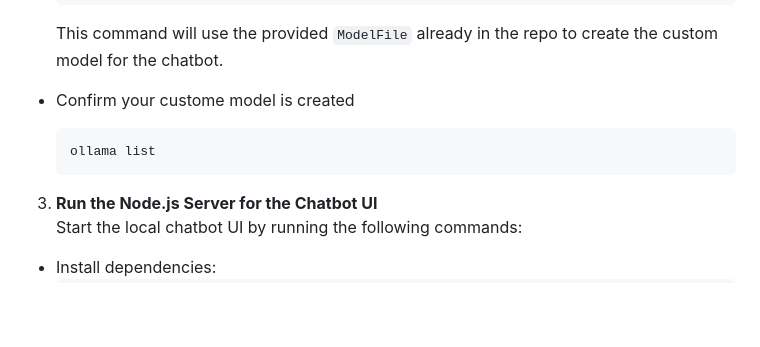
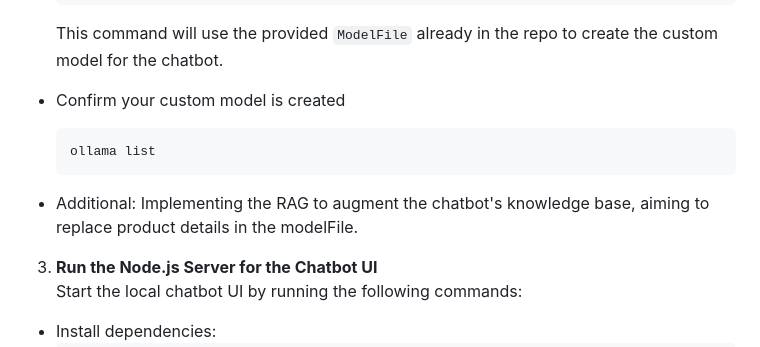
Before and after one commit to homak120/BankChatbot, a Markdown page: README.md, the part around the change. Rendered like a GitHub page; blank space fills up the shorter version.

````diff
--- a/README.md
+++ b/README.md
@@ -56,10 +56,12 @@ BankChatBot is a learning project designed to demonstrate the potential use of L
 
    This command will use the provided `ModelFile` already in the repo to create the custom model for the chatbot.
 
-- Confirm your custome model is created
+- Confirm your custom model is created
    ```bash
    ollama list
    ```
+- Additional: Implementing the RAG to augment the chatbot's knowledge base, aiming to replace product details in the modelFile.
+
 3. **Run the Node.js Server for the Chatbot UI**
 Start the local chatbot UI by running the following commands:
 
````
